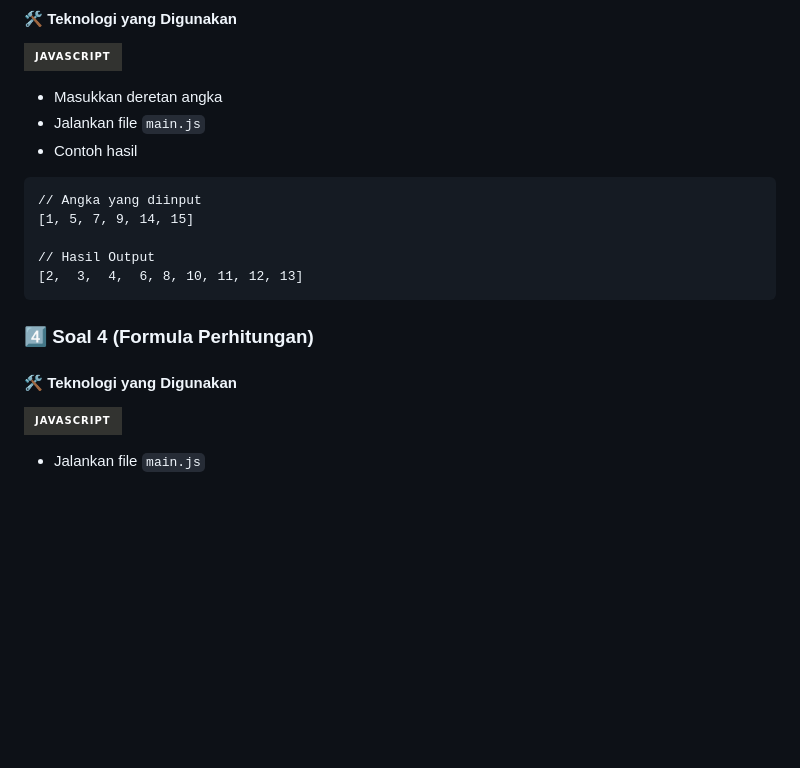
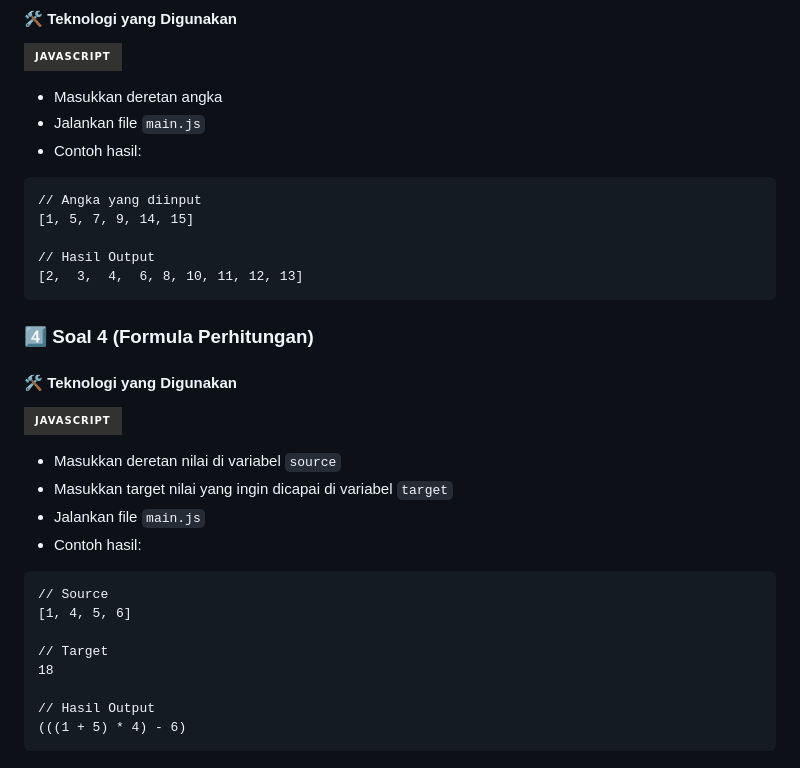
Before and after one commit to farhanmaul987/TTG-Overview-Test, a Markdown page: README.md, the part around the change. Drawn GitHub-style; badges without logos; blank space fills up the shorter version.

````diff
--- a/README.md
+++ b/README.md
@@ -125,7 +125,7 @@ http://localhost:3000/user/delete/1
 
 - Masukkan deretan angka
 - Jalankan file `main.js`
-- Contoh hasil
+- Contoh hasil:
 ```
 // Angka yang diinput
 [1, 5, 7, 9, 14, 15]
@@ -140,4 +140,17 @@ http://localhost:3000/user/delete/1
 
 ![JavaScript](https://img.shields.io/badge/javascript-%23323330.svg?style=for-the-badge&logo=javascript&logoColor=%23F7DF1E)
 
+- Masukkan deretan nilai di variabel `source`
+- Masukkan target nilai yang ingin dicapai di variabel `target`
 - Jalankan file `main.js`
+- Contoh hasil:
+```
+// Source
+[1, 4, 5, 6]
+
+// Target
+18
+
+// Hasil Output
+(((1 + 5) * 4) - 6)
+```
````
